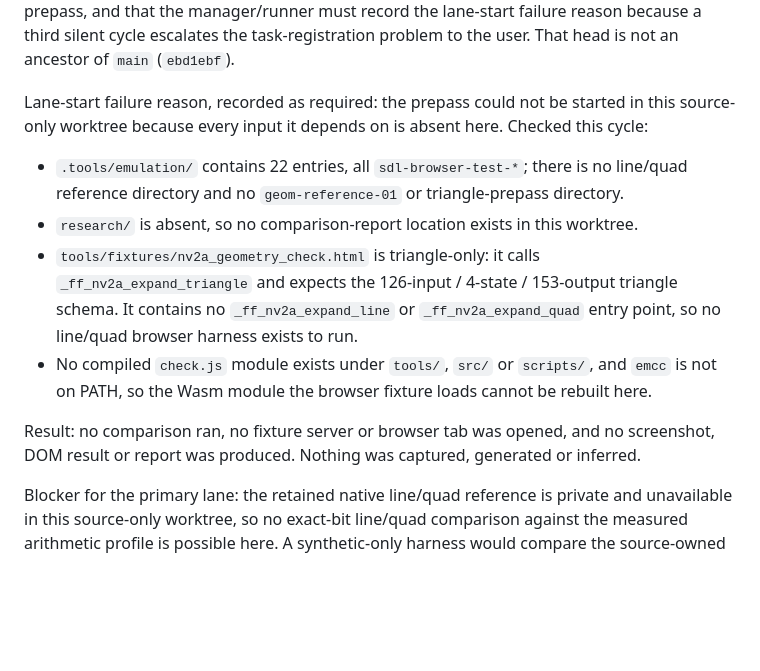
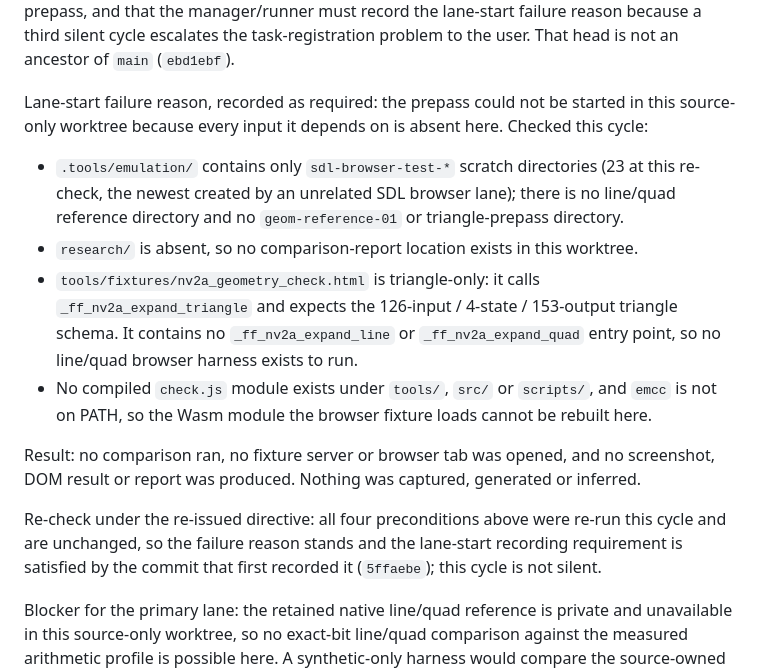
Before and after one commit to Jdiller-86/fuzion-frenzy-web-port, a Markdown page: docs/NV2A_GEOMETRY_CHECKPOINT.md, the part around the change. GitHub-like rendering; blank space fills up the shorter version.

Commit message:
Re-check the line/quad prepass preconditions
Re-run all four preconditions for the architect's re-issued line/quad browser prepass at integration head fd0ea19 and record that they are unchanged: .tools/emulation holds only unrelated sdl-browser-test scratch directories (the count moved 22 to 23 from another lane's browser test, so the brittle entry count was replaced with the property that matters), research/ is absent, the only geometry fixture is triangle-only with no line/quad entry point, and no compiled check.js or emcc exists. No comparison, fixture server, capture or report was produced. Documentation only; the failure reason first recorded at 5ffaebe still stands, no geometry source, matching test, fixture, reference, comparator or topology changed, no ignored game or research input was read, no model was delegated to, and PR #1 remains untouched.

```diff
--- a/docs/NV2A_GEOMETRY_CHECKPOINT.md
+++ b/docs/NV2A_GEOMETRY_CHECKPOINT.md
@@ -181,12 +181,14 @@ Directive verified at its source: the architect record at `fd0ea19c1c56de9b06ee0
 
 Lane-start failure reason, recorded as required: the prepass could not be started in this source-only worktree because every input it depends on is absent here. Checked this cycle:
 
-- `.tools/emulation/` contains 22 entries, all `sdl-browser-test-*`; there is no line/quad reference directory and no `geom-reference-01` or triangle-prepass directory.
+- `.tools/emulation/` contains only `sdl-browser-test-*` scratch directories (23 at this re-check, the newest created by an unrelated SDL browser lane); there is no line/quad reference directory and no `geom-reference-01` or triangle-prepass directory.
 - `research/` is absent, so no comparison-report location exists in this worktree.
 - `tools/fixtures/nv2a_geometry_check.html` is triangle-only: it calls `_ff_nv2a_expand_triangle` and expects the 126-input / 4-state / 153-output triangle schema. It contains no `_ff_nv2a_expand_line` or `_ff_nv2a_expand_quad` entry point, so no line/quad browser harness exists to run.
 - No compiled `check.js` module exists under `tools/`, `src/` or `scripts/`, and `emcc` is not on PATH, so the Wasm module the browser fixture loads cannot be rebuilt here.
 
 Result: no comparison ran, no fixture server or browser tab was opened, and no screenshot, DOM result or report was produced. Nothing was captured, generated or inferred.
+
+Re-check under the re-issued directive: all four preconditions above were re-run this cycle and are unchanged, so the failure reason stands and the lane-start recording requirement is satisfied by the commit that first recorded it (`5ffaebe`); this cycle is not silent.
 
 Blocker for the primary lane: the retained native line/quad reference is private and unavailable in this source-only worktree, so no exact-bit line/quad comparison against the measured arithmetic profile is possible here. A synthetic-only harness would compare the source-owned component against itself and could not support any fidelity or original-rendering claim, so none was built. Unblocking needs either the retained line/quad reference supplied to this lane in an admissible source-owned form, or an authorized reference capture; capture work, new fixtures and comparator exports remain outside this lane's source-only boundary.
 
```
